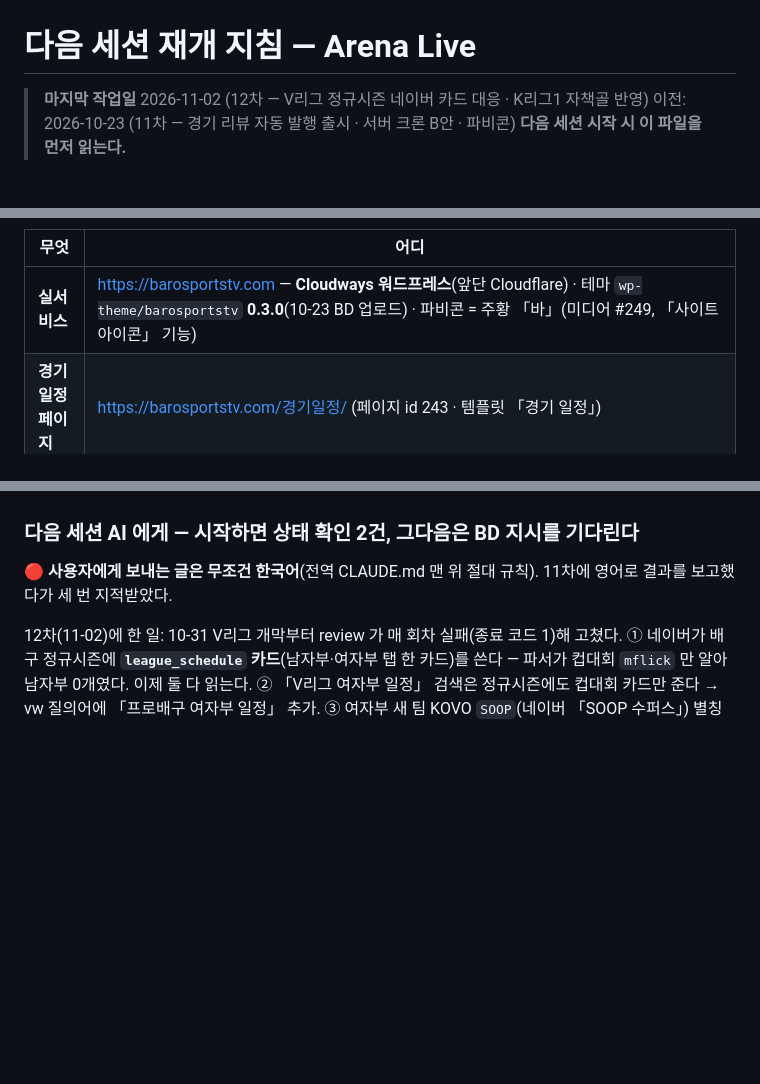
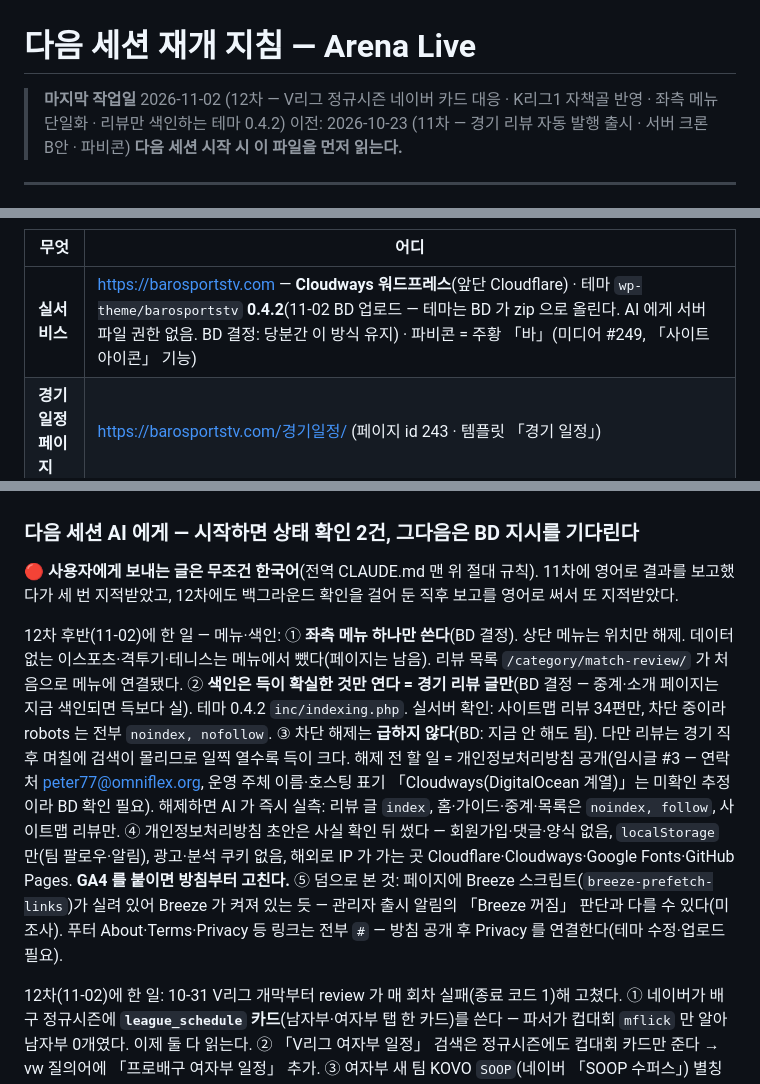
Before and after one commit to peter77-tech/barosportstv, a Markdown page: 다음세션_재개.md, 3 parts joined by grey strips. Rendered like a GitHub page; blank space fills up the shorter version.

Commit message:
docs: 12차 마무리 — 메뉴 단일화·리뷰만 색인(테마 0.4.2)·개인정보처리방침 초안을 재개 문서에 적는다
Co-Authored-By: Claude Opus 5.5 <noreply@anthropic.com>

```diff
--- a/다음세션_재개.md
+++ b/다음세션_재개.md
@@ -1,6 +1,6 @@
 # 다음 세션 재개 지침 — Arena Live
 
-> **마지막 작업일** 2026-11-02 (12차 — V리그 정규시즌 네이버 카드 대응 · K리그1 자책골 반영)
+> **마지막 작업일** 2026-11-02 (12차 — V리그 정규시즌 네이버 카드 대응 · K리그1 자책골 반영 · 좌측 메뉴 단일화 · 리뷰만 색인하는 테마 0.4.2)
 > 이전: 2026-10-23 (11차 — 경기 리뷰 자동 발행 출시 · 서버 크론 B안 · 파비콘)
 > **다음 세션 시작 시 이 파일을 먼저 읽는다.**
 
@@ -16,7 +16,7 @@ Desktop\Arena Live 사이트\다음세션_재개.md 를 읽고 이어서 진행
 
 | 무엇 | 어디 |
 |---|---|
-| **실서비스** | https://barosportstv.com — **Cloudways 워드프레스**(앞단 Cloudflare) · 테마 `wp-theme/barosportstv` **0.3.0**(10-23 BD 업로드) · 파비콘 = 주황 「바」(미디어 #249, 「사이트 아이콘」 기능) |
+| **실서비스** | https://barosportstv.com — **Cloudways 워드프레스**(앞단 Cloudflare) · 테마 `wp-theme/barosportstv` **0.4.2**(11-02 BD 업로드 — 테마는 BD 가 zip 으로 올린다. AI 에게 서버 파일 권한 없음. BD 결정: 당분간 이 방식 유지) · 파비콘 = 주황 「바」(미디어 #249, 「사이트 아이콘」 기능) |
 | **경기 일정 페이지** | https://barosportstv.com/경기일정/ (페이지 id 243 · 템플릿 「경기 일정」) |
 | **데이터 보관소** | https://peter77-tech.github.io/barosportstv/data/ — GitHub Pages. 정적 화면도 남아 있지만 **도메인은 쓰지 않는다** |
 | **저장소** | https://github.com/peter77-tech/barosportstv (공개 · `main` push = 배포) |
@@ -47,7 +47,14 @@ Desktop\Arena Live 사이트\다음세션_재개.md 를 읽고 이어서 진행
 
 ### 다음 세션 AI 에게 — 시작하면 **상태 확인 2건**, 그다음은 BD 지시를 기다린다
 
-🔴 **사용자에게 보내는 글은 무조건 한국어**(전역 CLAUDE.md 맨 위 절대 규칙). 11차에 영어로 결과를 보고했다가 세 번 지적받았다.
+🔴 **사용자에게 보내는 글은 무조건 한국어**(전역 CLAUDE.md 맨 위 절대 규칙). 11차에 영어로 결과를 보고했다가 세 번 지적받았고, 12차에도 백그라운드 확인을 걸어 둔 직후 보고를 영어로 써서 또 지적받았다.
+
+12차 후반(11-02)에 한 일 — 메뉴·색인:
+① **좌측 메뉴 하나만 쓴다**(BD 결정). 상단 메뉴는 위치만 해제. 데이터 없는 이스포츠·격투기·테니스는 메뉴에서 뺐다(페이지는 남음). 리뷰 목록 `/category/match-review/` 가 처음으로 메뉴에 연결됐다.
+② **색인은 득이 확실한 것만 연다 = 경기 리뷰 글만**(BD 결정 — 중계·소개 페이지는 지금 색인되면 득보다 실). 테마 0.4.2 `inc/indexing.php`. 실서버 확인: 사이트맵 리뷰 34편만, 차단 중이라 robots 는 전부 `noindex, nofollow`.
+③ 차단 해제는 **급하지 않다**(BD: 지금 안 해도 됨). 다만 리뷰는 경기 직후 며칠에 검색이 몰리므로 일찍 열수록 득이 크다. 해제 전 할 일 = 개인정보처리방침 공개(임시글 #3 — 연락처 peter77@omniflex.org, 운영 주체 이름·호스팅 표기 「Cloudways(DigitalOcean 계열)」는 미확인 추정이라 BD 확인 필요). 해제하면 AI 가 즉시 실측: 리뷰 글 `index`, 홈·가이드·중계·목록은 `noindex, follow`, 사이트맵 리뷰만.
+④ 개인정보처리방침 초안은 사실 확인 뒤 썼다 — 회원가입·댓글·양식 없음, `localStorage` 만(팀 팔로우·알림), 광고·분석 쿠키 없음, 해외로 IP 가 가는 곳 Cloudflare·Cloudways·Google Fonts·GitHub Pages. **GA4 를 붙이면 방침부터 고친다.**
+⑤ 덤으로 본 것: 페이지에 Breeze 스크립트(`breeze-prefetch-links`)가 실려 있어 Breeze 가 켜져 있는 듯 — 관리자 출시 알림의 「Breeze 꺼짐」 판단과 다를 수 있다(미조사). 푸터 About·Terms·Privacy 등 링크는 전부 `#` — 방침 공개 후 Privacy 를 연결한다(테마 수정·업로드 필요).
 
 12차(11-02)에 한 일: 10-31 V리그 개막부터 review 가 매 회차 실패(종료 코드 1)해 고쳤다.
 ① 네이버가 배구 정규시즌에 **`league_schedule` 카드**(남자부·여자부 탭 한 카드)를 쓴다 — 파서가 컵대회 `mflick` 만 알아 남자부 0개였다. 이제 둘 다 읽는다.
```
Also changed, not shown: other parts of 다음세션_재개.md (+1 -1 lines).
